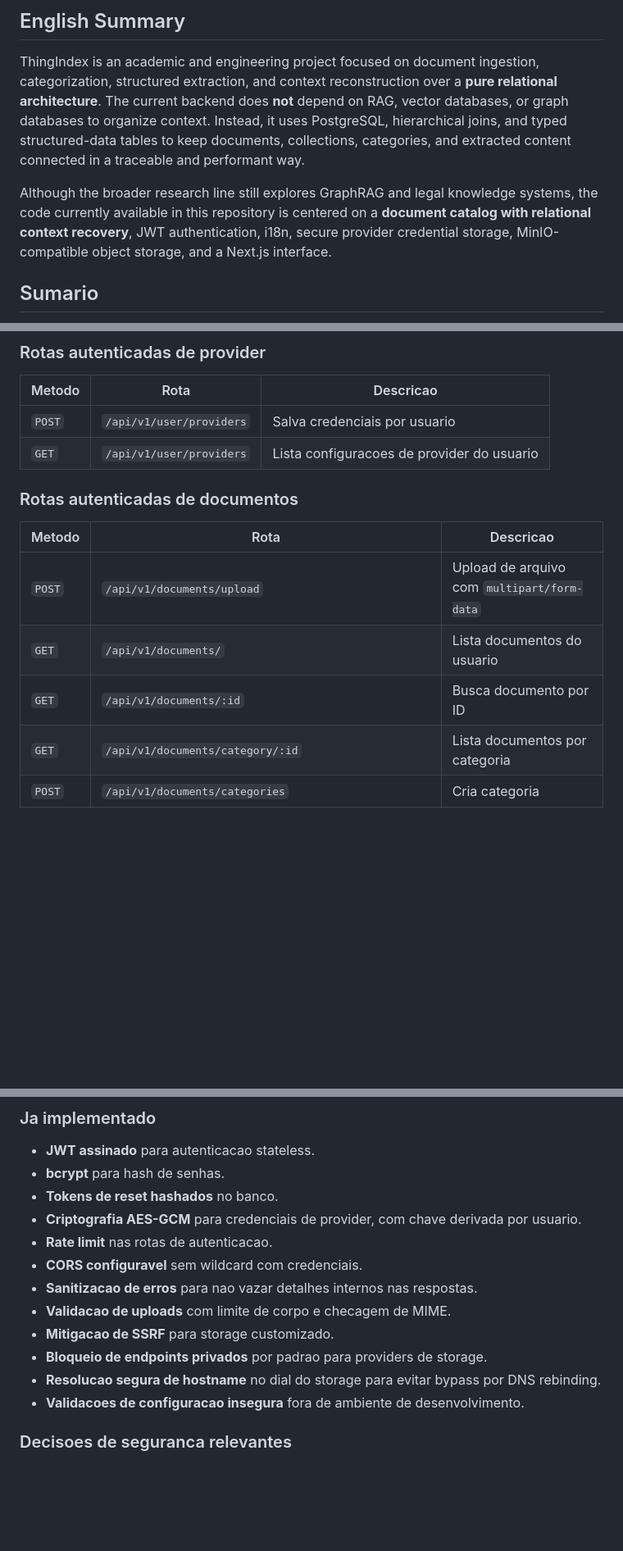
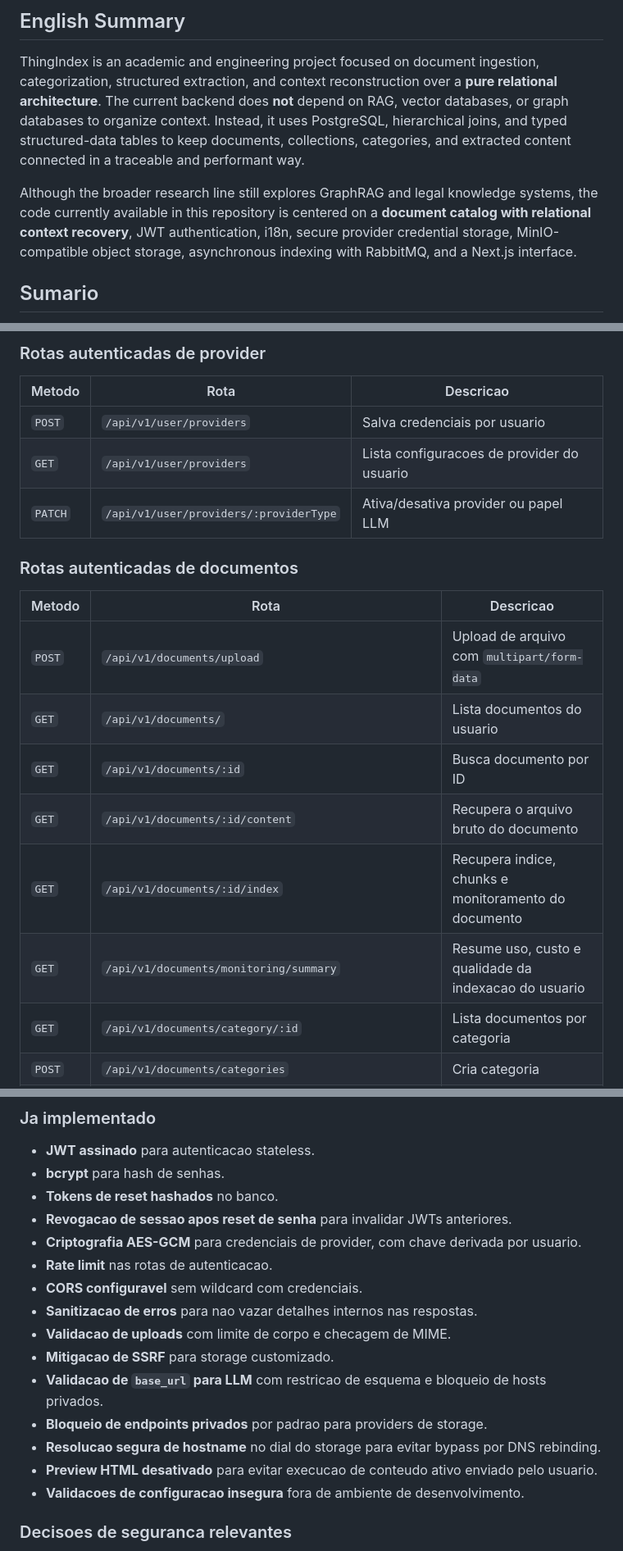
Before and after one commit to EduardoMG12/ThingIndex, a Markdown page: README.md, 3 parts joined by grey strips. Shown at 82% size. GitHub-like rendering; blank space fills up the shorter version.

```diff
--- a/README.md
+++ b/README.md
@@ -22,7 +22,7 @@
 
 ThingIndex is an academic and engineering project focused on document ingestion, categorization, structured extraction, and context reconstruction over a **pure relational architecture**. The current backend does **not** depend on RAG, vector databases, or graph databases to organize context. Instead, it uses PostgreSQL, hierarchical joins, and typed structured-data tables to keep documents, collections, categories, and extracted content connected in a traceable and performant way.
 
-Although the broader research line still explores GraphRAG and legal knowledge systems, the code currently available in this repository is centered on a **document catalog with relational context recovery**, JWT authentication, i18n, secure provider credential storage, MinIO-compatible object storage, and a Next.js interface.
+Although the broader research line still explores GraphRAG and legal knowledge systems, the code currently available in this repository is centered on a **document catalog with relational context recovery**, JWT authentication, i18n, secure provider credential storage, MinIO-compatible object storage, asynchronous indexing with RabbitMQ, and a Next.js interface.
 
 ## Sumario
 
@@ -415,6 +441,7 @@ Erros de validacao retornam `errors` com mensagens sanitizadas e localizadas.
 | --- | --- | --- |
 | `POST` | `/api/v1/user/providers` | Salva credenciais por usuario |
 | `GET` | `/api/v1/user/providers` | Lista configuracoes de provider do usuario |
+| `PATCH` | `/api/v1/user/providers/:providerType` | Ativa/desativa provider ou papel LLM |
 
 ### Rotas autenticadas de documentos
 
@@ -423,6 +450,9 @@ Erros de validacao retornam `errors` com mensagens sanitizadas e localizadas.
 | `POST` | `/api/v1/documents/upload` | Upload de arquivo com `multipart/form-data` |
 | `GET` | `/api/v1/documents/` | Lista documentos do usuario |
 | `GET` | `/api/v1/documents/:id` | Busca documento por ID |
+| `GET` | `/api/v1/documents/:id/content` | Recupera o arquivo bruto do documento |
+| `GET` | `/api/v1/documents/:id/index` | Recupera indice, chunks e monitoramento do documento |
+| `GET` | `/api/v1/documents/monitoring/summary` | Resume uso, custo e qualidade da indexacao do usuario |
 | `GET` | `/api/v1/documents/category/:id` | Lista documentos por categoria |
 | `POST` | `/api/v1/documents/categories` | Cria categoria |
 | `GET` | `/api/v1/documents/categories` | Lista categorias |
@@ -554,14 +584,17 @@ curl -X GET http://localhost:8000/api/v1/documents/collections/1/context \
 - **JWT assinado** para autenticacao stateless.
 - **bcrypt** para hash de senhas.
 - **Tokens de reset hashados** no banco.
+- **Revogacao de sessao apos reset de senha** para invalidar JWTs anteriores.
 - **Criptografia AES-GCM** para credenciais de provider, com chave derivada por usuario.
 - **Rate limit** nas rotas de autenticacao.
 - **CORS configuravel** sem wildcard com credenciais.
 - **Sanitizacao de erros** para nao vazar detalhes internos nas respostas.
 - **Validacao de uploads** com limite de corpo e checagem de MIME.
 - **Mitigacao de SSRF** para storage customizado.
+- **Validacao de `base_url` para LLM** com restricao de esquema e bloqueio de hosts privados.
 - **Bloqueio de endpoints privados** por padrao para providers de storage.
 - **Resolucao segura de hostname** no dial do storage para evitar bypass por DNS rebinding.
+- **Preview HTML desativado** para evitar execucao de conteudo ativo enviado pelo usuario.
 - **Validacoes de configuracao insegura** fora de ambiente de desenvolvimento.
 
 ### Decisoes de seguranca relevantes
```
Also changed, not shown: other parts of README.md (+36 -10 lines).
